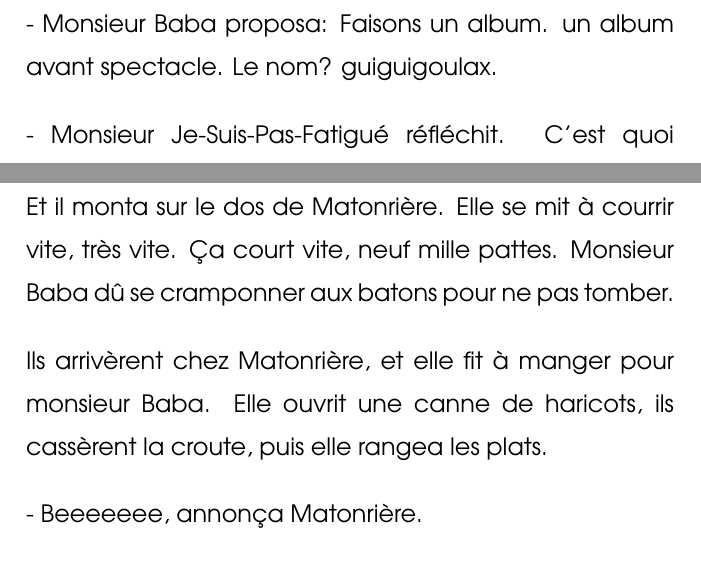
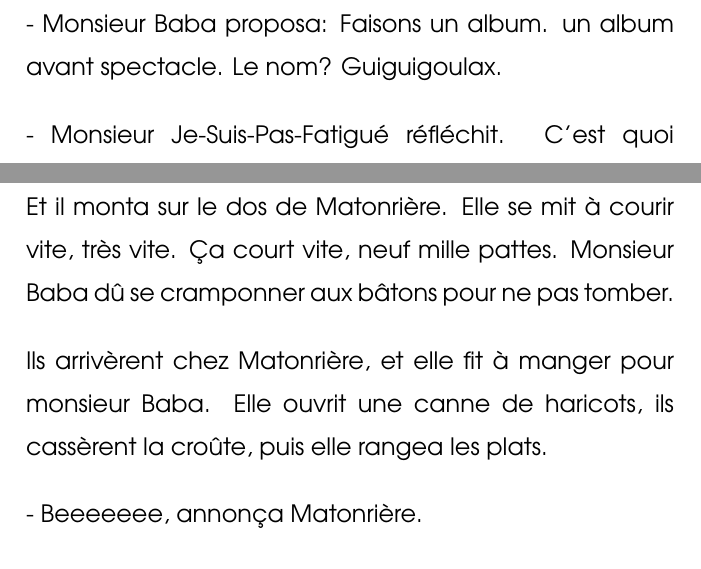
Before and after one commit to Dagothig/mme-je-veux-pas-dormir, a LaTeX document (m-baba/text.tex): two parts of pages 18 and 36 of 40, joined at a grey line, cut so that both start at the same text. Compiled offline with pdfLaTeX.

Commit message:
Corrections

```diff
--- a/m-baba/text.tex
+++ b/m-baba/text.tex
@@ -82,9 +82,9 @@
 \txtpage{<Table de pique-nique>}
 
 \txtpage{
-    - Monsieur Baba proposa: Faisons un album. un album avant spectacle. Le nom? guiguigoulax.
+    - Monsieur Baba proposa: Faisons un album. un album avant spectacle. Le nom? Guiguigoulax.
 
-    - Monsieur Je-Suis-Pas-Fatigué réfléchit. C'est quoi guiguigoulax?
+    - Monsieur Je-Suis-Pas-Fatigué réfléchit. C'est quoi Guiguigoulax?
 
     - Monsieur Baba, très sérieux, répondit: C'est un très vieux et mort.
 
@@ -195,11 +195,11 @@
 \txtpage{<>}
 
 \txtpage{
-    Et il monta sur le dos de Matonrière. Elle se mit à courrir vite, très vite. Ça court vite,
-    neuf mille pattes. Monsieur Baba dû se cramponner aux batons pour ne pas tomber.
+    Et il monta sur le dos de Matonrière. Elle se mit à courir vite, très vite. Ça court vite,
+    neuf mille pattes. Monsieur Baba dû se cramponner aux bâtons pour ne pas tomber.
 
     Ils arrivèrent chez Matonrière, et elle fit à manger pour monsieur Baba. Elle ouvrit une canne
-    de haricots, ils cassèrent la croute, puis elle rangea les plats.
+    de haricots, ils cassèrent la croûte, puis elle rangea les plats.
 
     - Beeeeeee, annonça Matonrière.
 
```
Also changed, not shown: m-baba/text.tex (4 more changed lines), 1 other file.
